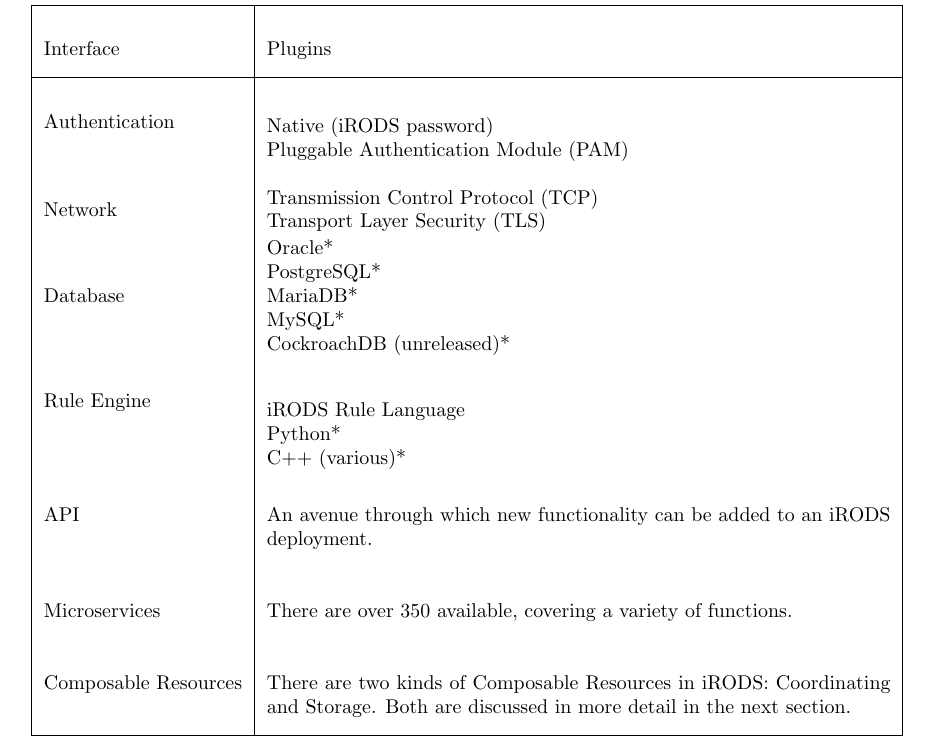
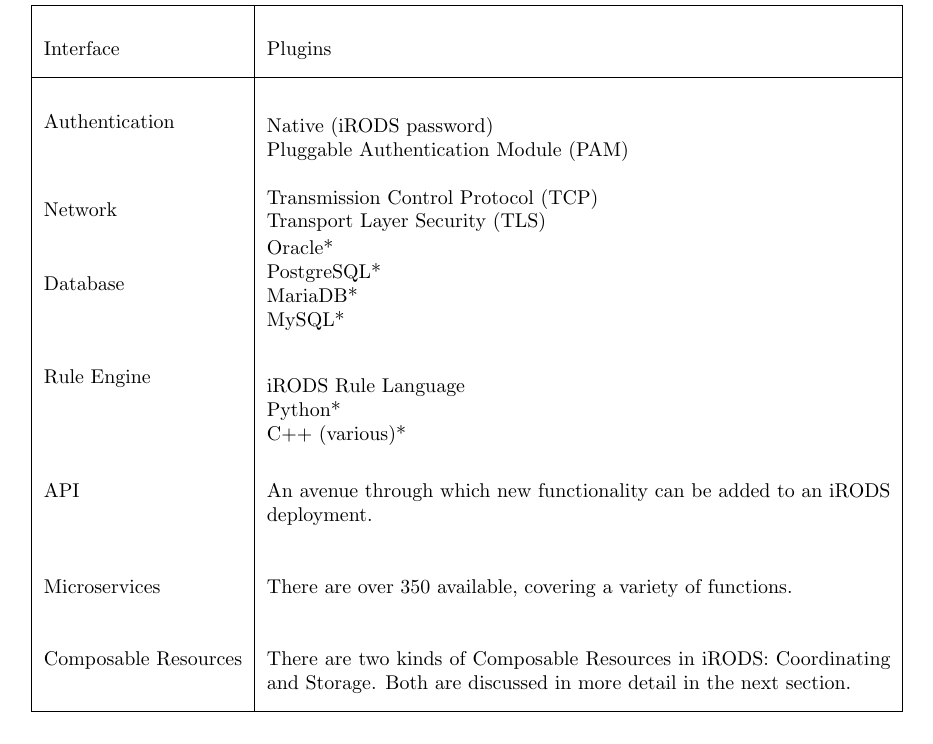
Before and after one commit to irods/irods_training, a LaTeX thesis (beginner/irods_beginner_training_2024.tex): part of page 31 of 50, cut so that both start at the same text. Compiled offline with pdfLaTeX.

Commit message:
Remove CockroachDB from DB list

```diff
--- a/beginner/irods_beginner_training_2024.tex
+++ b/beginner/irods_beginner_training_2024.tex
@@ -1079,7 +1079,7 @@ Interface & Plugins \\
 \hline
 Authentication & \vspace{-6mm}\makecell[l]{Native (iRODS password) \\ Pluggable Authentication Module (PAM)} \\
 Network & \makecell[l]{Transmission Control Protocol (TCP) \\ Transport Layer Security (TLS)} \\
-Database & \makecell[l]{Oracle* \\ PostgreSQL* \\ MariaDB* \\ MySQL* \\ CockroachDB (unreleased)*} \\
+Database & \makecell[l]{Oracle* \\ PostgreSQL* \\ MariaDB* \\ MySQL*} \\
 Rule Engine & \vspace{-3mm}\makecell[l]{iRODS Rule Language \\ Python* \\ C++ (various)*} \\
 API & An avenue through which new functionality can be added to an iRODS deployment. \\
 Microservices & There are over 350 available, covering a variety of functions. \\
```
